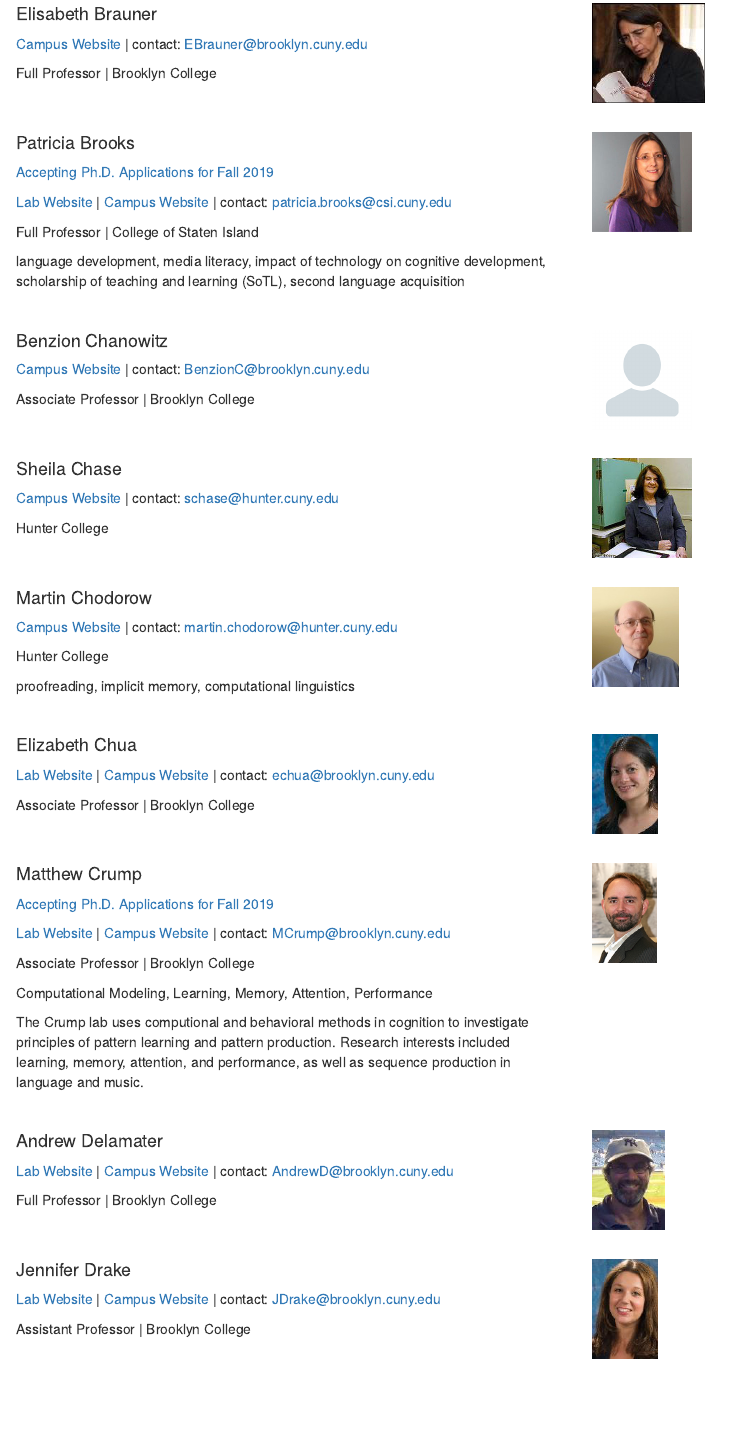
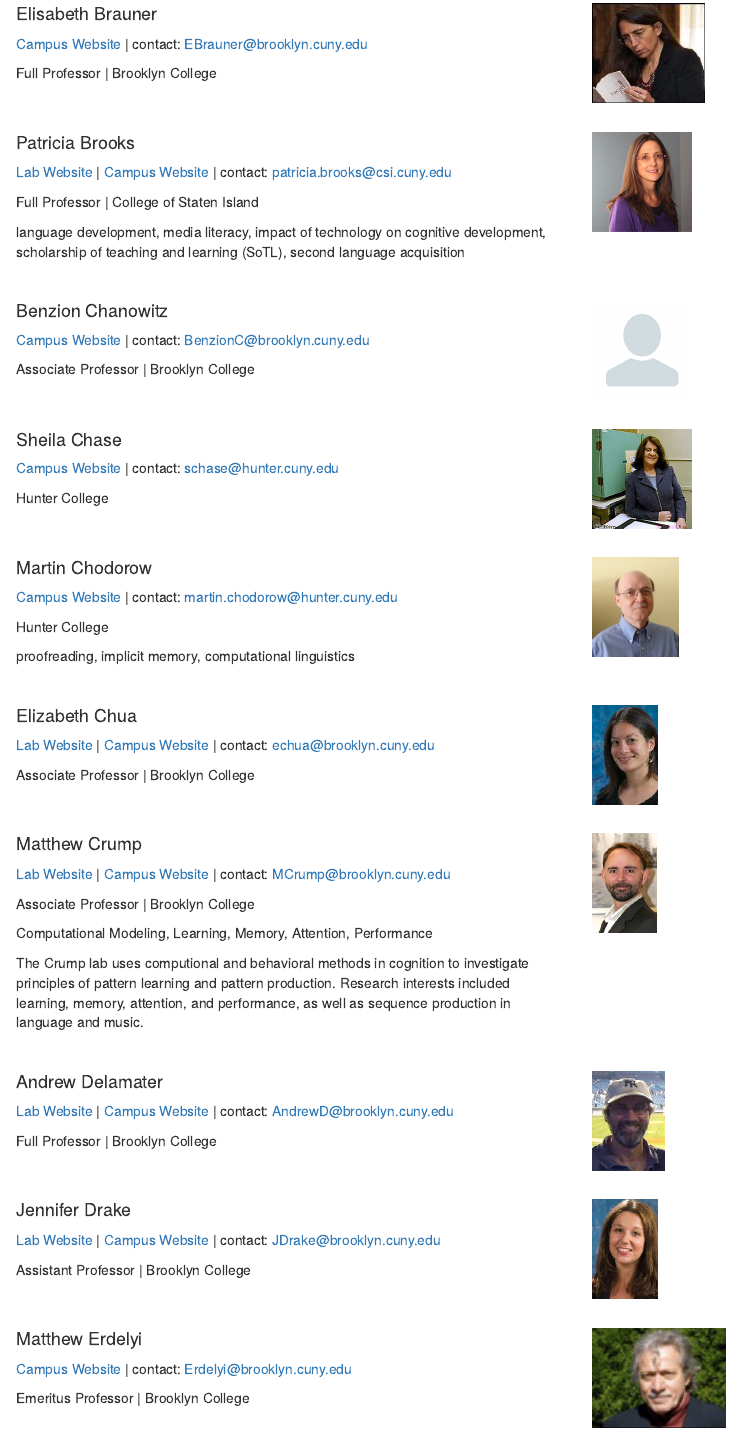
Before and after one commit to CCP-CUNY/CCP-CUNY.github.io, an R Markdown document (People.Rmd): the page in a window 1100 px wide, from 570 px down. The pictures show the output file People.html that the author committed with the source, opened offline; library style sheets and scripts come from the installed R packages; menus at the side of the page are left out.

Commit message:
update people

```diff
--- a/People.Rmd
+++ b/People.Rmd
@@ -31,12 +31,13 @@ cat(c("<div class=\"col-sm-9\">"))
 cat(c("\n"))
 cat(c("#### ", ss_df$First[i], ss_df$Last[i]))
 cat(c("\n"))
+cat(c("\n"))
 
-if(is.na(ss_df$TakingStudents[i])==FALSE){
-  cat(c("[Accepting Ph.D. Applications for Fall 2019](https://ccp-cuny.github.io/Apply.html)"))
-  cat(c("\n"))
-  cat(c("\n"))
-}
+#if(is.na(ss_df$TakingStudents[i])==FALSE){
+#  cat(c("[Accepting Ph.D. Applications for Fall #2019](https://ccp-cuny.github.io/Apply.html)"))
+#  cat(c("\n"))
+#  cat(c("\n"))
+#}
 
 
 if(is.na(ss_df$LabWebsite[i])==FALSE){
```
Also changed, not shown: People.html.
